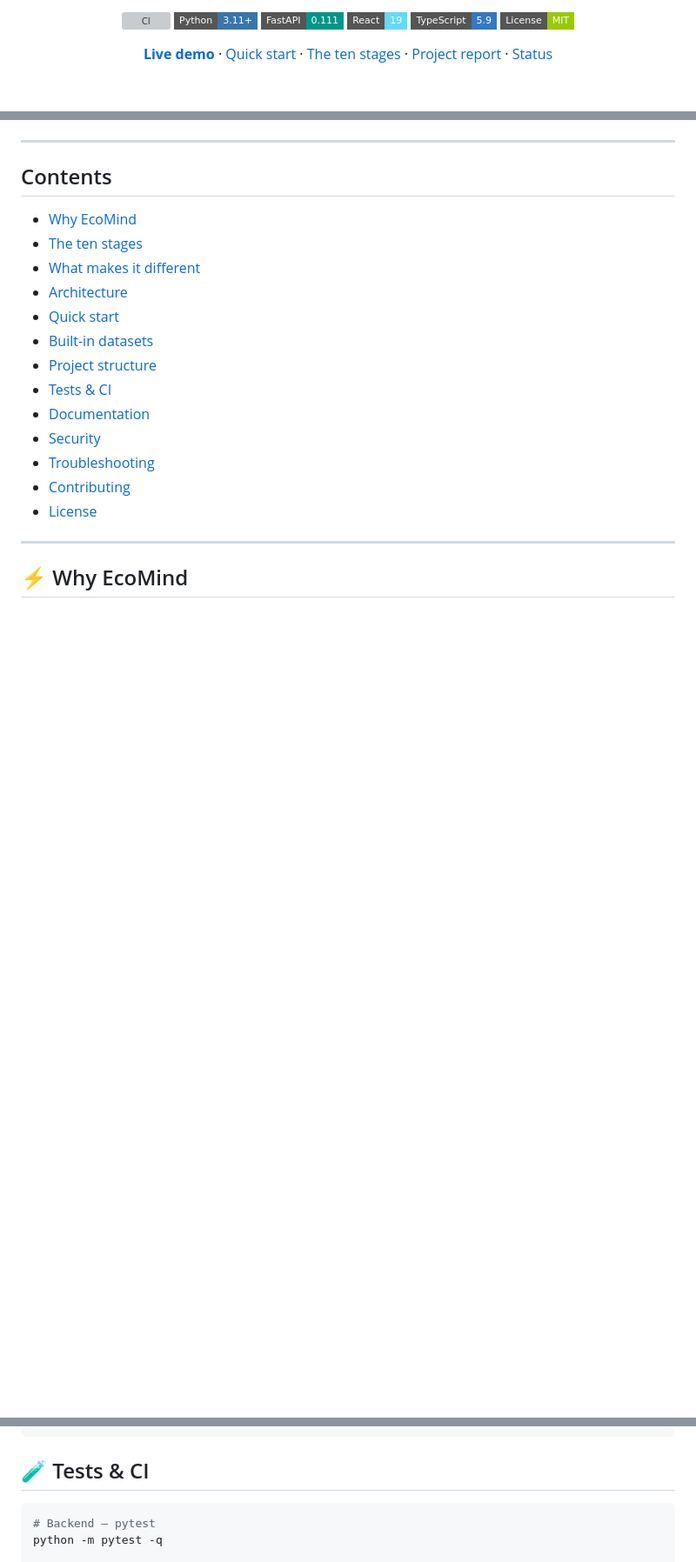
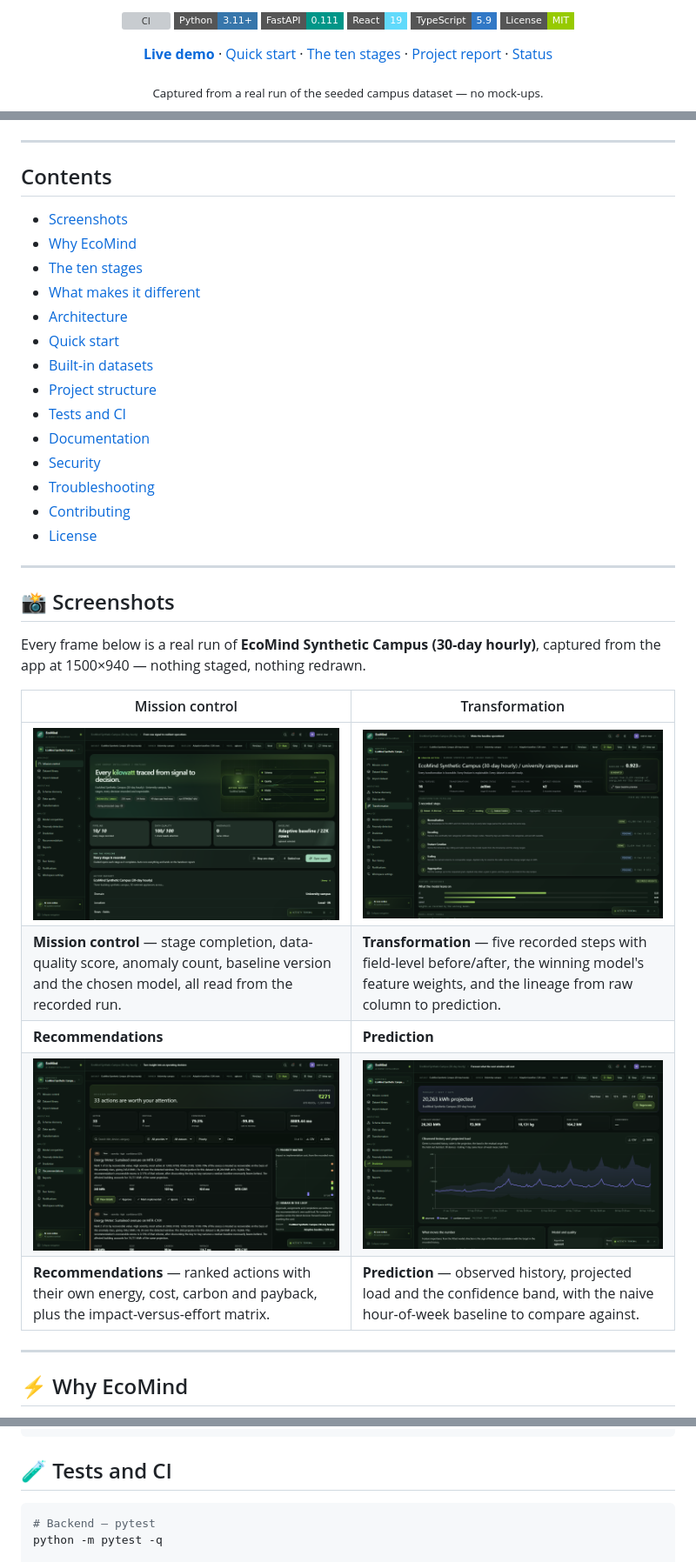
Before and after one commit to shashu123456/EcoMind-AI, a Markdown page: README.md, 3 parts joined by grey strips. Shown at 87% size. Rendered like a GitHub page; pictures changed too: docs/figures/screenshot-mission-control.png (added), docs/figures/screenshot-prediction.png (added), docs/figures/screenshot-recommendations.png (added); badges without logos; blank space fills up the shorter version; grey boxes are pictures that could not be loaded.

Commit message:
docs(readme): show the product, not just describe it
A README for a visual analytics platform with no picture of the product
asks a visitor to take the claims on faith. These five frames are captured
from a real run of the seeded 30-day campus dataset — mission control,
transformation, recommendations, prediction and the sign-in front page —
so the pitch and the interface can be checked against each other.

Captured at 1500x940 with the dark theme, screenshots only; no application
code or layout touched.

🤖 Generated with Codebuff
Co-Authored-By: Codebuff <noreply@codebuff.com>

````diff
--- a/README.md
+++ b/README.md
@@ -22,4 +22,6 @@ board-ready report, in ten recorded stages.**
 [Project report](docs/PROJECT_REPORT.md) ·
 [Status](docs/STATUS.md)
 
+<sub>Captured from a real run of the seeded campus dataset — no mock-ups.</sub>
+
 </div>
@@ -28,6 +34,7 @@ board-ready report, in ten recorded stages.**
 
 ## Contents
 
+- [Screenshots](#-screenshots)
 - [Why EcoMind](#-why-ecomind)
 - [The ten stages](#-the-ten-stages)
 - [What makes it different](#-what-makes-it-different)
@@ -35,12 +42,27 @@ board-ready report, in ten recorded stages.**
 - [Quick start](#-quick-start)
 - [Built-in datasets](#-built-in-datasets)
 - [Project structure](#-project-structure)
-- [Tests & CI](#-tests--ci)
+- [Tests and CI](#-tests-and-ci)
 - [Documentation](#-documentation)
 - [Security](#-security)
 - [Troubleshooting](#-troubleshooting)
 - [Contributing](#-contributing)
 - [License](#-license)
+
+---
+
+## 📸 Screenshots
+
+Every frame below is a real run of **EcoMind Synthetic Campus (30-day hourly)**, captured
+from the app at 1500×940 — nothing staged, nothing redrawn.
+
+| Mission control | Transformation |
+|---|---|
+| ![Mission control: ten stages recorded, quality score, anomalies and the selected baseline](docs/figures/screenshot-mission-control.png) | ![Transformation: five recorded steps, feature importance and feature lineage](docs/figures/screenshot-transformation.png) |
+| **Mission control** — stage completion, data-quality score, anomaly count, baseline version and the chosen model, all read from the recorded run. | **Transformation** — five recorded steps with field-level before/after, the winning model's feature weights, and the lineage from raw column to prediction. |
+| **Recommendations** | **Prediction** |
+| ![Recommendations: 33 ranked actions with energy, cost, carbon and payback, beside a priority matrix](docs/figures/screenshot-recommendations.png) | ![Prediction: observed history, projected load and the confidence band for a seven-day horizon](docs/figures/screenshot-prediction.png) |
+| **Recommendations** — ranked actions with their own energy, cost, carbon and payback, plus the impact-versus-effort matrix. | **Prediction** — observed history, projected load and the confidence band, with the naive hour-of-week baseline to compare against. |
 
 ---
 
@@ -255,7 +277,7 @@ EcoMind-AI/
 └── Makefile               # the same commands as targets
 ```
 
-## 🧪 Tests & CI
+## 🧪 Tests and CI
 
 ```bash
 # Backend — pytest
````
Also changed, not shown: other parts of README.md (+4 -0 lines), docs/figures/screenshot-entry.png (added).
